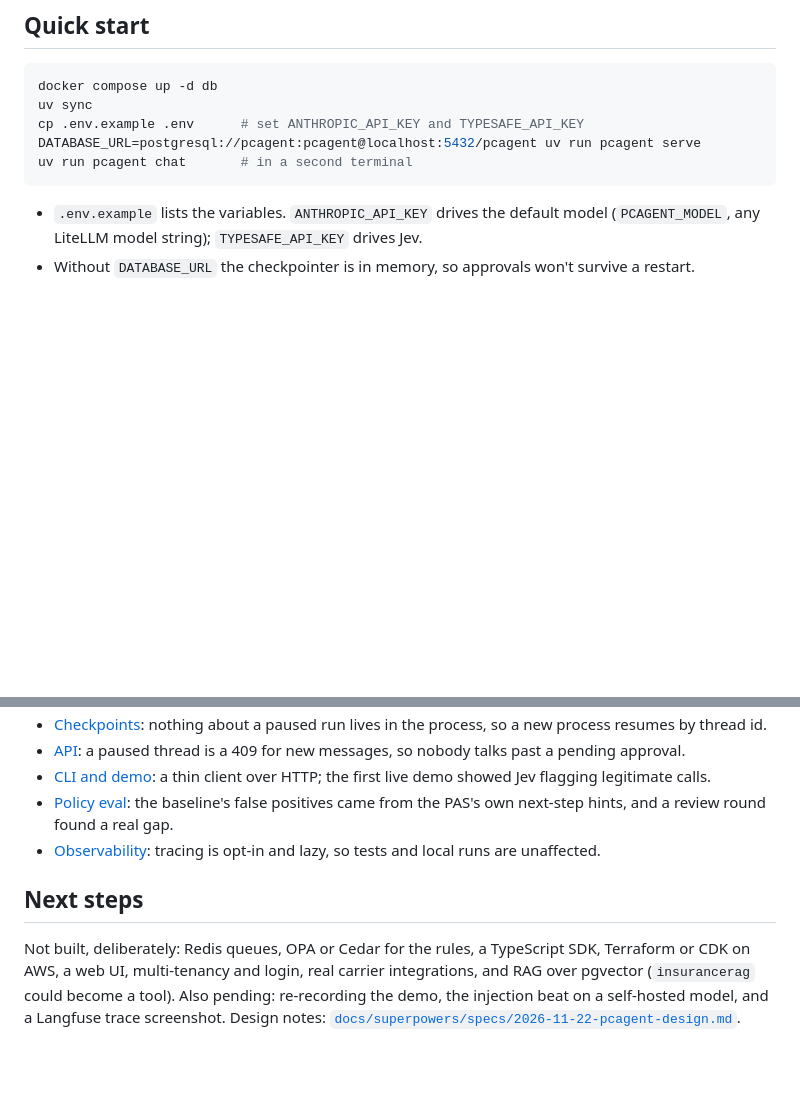
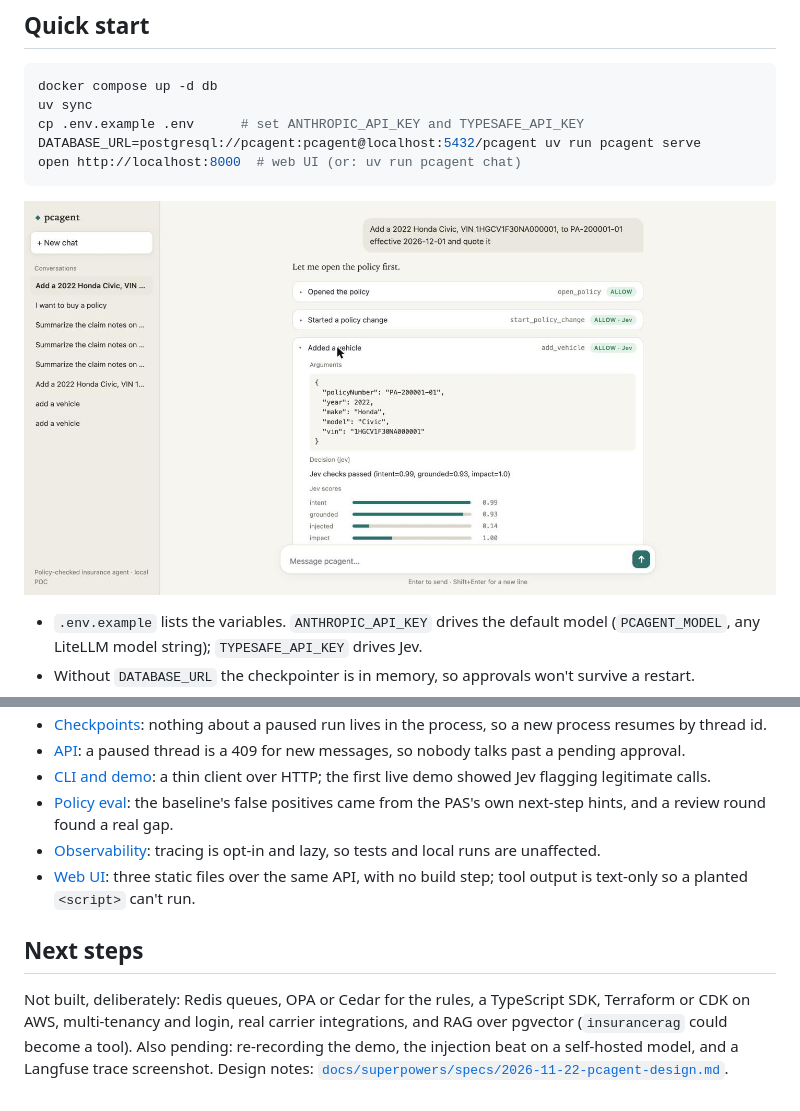
Before and after one commit to SHRIVP/agenticfmw, a Markdown page: README.md, 2 parts joined by grey strips. Drawn GitHub-style; pictures changed too: docs/img/ui-chat.jpg (added); blank space fills up the shorter version.

Commit message:
feat: web UI
Co-Authored-By: Claude Opus 5.5 <noreply@anthropic.com>
Claude-Session: https://claude.ai/code/session_018w8PsPDGNMHqcbFwbiaP7r

````diff
--- a/README.md
+++ b/README.md
@@ -77,8 +77,10 @@ docker compose up -d db
 uv sync
 cp .env.example .env      # set ANTHROPIC_API_KEY and TYPESAFE_API_KEY
 DATABASE_URL=postgresql://pcagent:pcagent@localhost:5432/pcagent uv run pcagent serve
-uv run pcagent chat       # in a second terminal
+open http://localhost:8000  # web UI (or: uv run pcagent chat)
 ```
+
+![pcagent web UI: tool calls with policy decisions and Jev scores](docs/img/ui-chat.jpg)
 
 - `.env.example` lists the variables. `ANTHROPIC_API_KEY` drives the default model (`PCAGENT_MODEL`, any LiteLLM model string); `TYPESAFE_API_KEY` drives Jev.
 - Without `DATABASE_URL` the checkpointer is in memory, so approvals won't survive a restart.
@@ -108,10 +110,11 @@ One note per layer:
 - [CLI and demo](docs/layers/06-cli.md): a thin client over HTTP; the first live demo showed Jev flagging legitimate calls.
 - [Policy eval](docs/layers/07-eval.md): the baseline's false positives came from the PAS's own next-step hints, and a review round found a real gap.
 - [Observability](docs/layers/08-observability.md): tracing is opt-in and lazy, so tests and local runs are unaffected.
+- [Web UI](docs/layers/09-web-ui.md): three static files over the same API, with no build step; tool output is text-only so a planted `<script>` can't run.
 
 ## Next steps
 
 Not built, deliberately: Redis queues, OPA or Cedar for the rules, a TypeScript SDK, Terraform or CDK on AWS,
-a web UI, multi-tenancy and login, real carrier integrations, and RAG over pgvector (`insurancerag` could become a tool).
+multi-tenancy and login, real carrier integrations, and RAG over pgvector (`insurancerag` could become a tool).
 Also pending: re-recording the demo, the injection beat on a self-hosted model, and a Langfuse trace screenshot.
 Design notes: [`docs/superpowers/specs/2026-11-22-pcagent-design.md`](docs/superpowers/specs/2026-11-22-pcagent-design.md).
````
Also changed, not shown: docs/demo.md (+2 -0 lines), docs/layers/09-web-ui.md (added, +23 -0 lines), docs/img/ui-approval.jpg (added), docs/img/ui-claim-notes.jpg (added), 4 other files.
